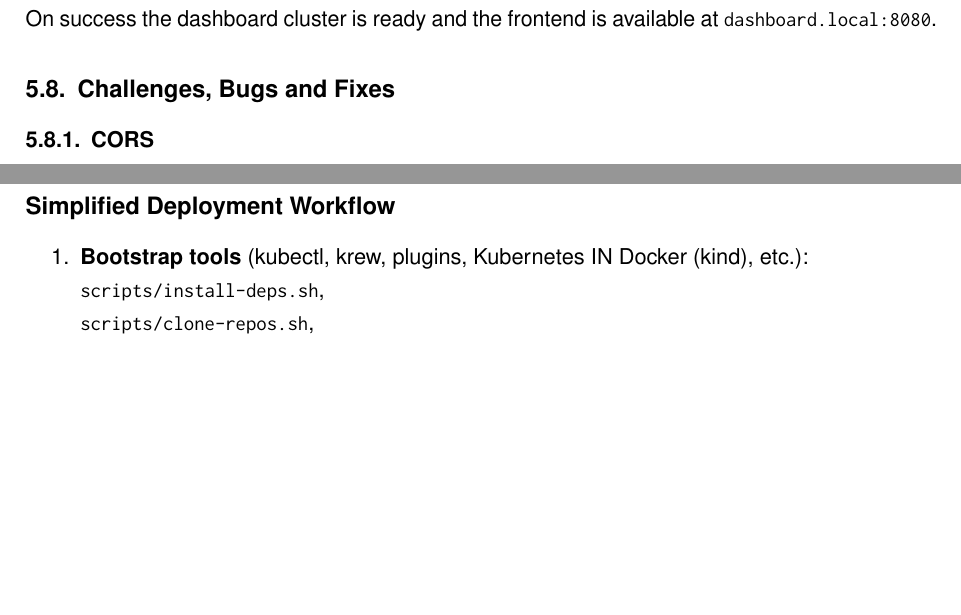
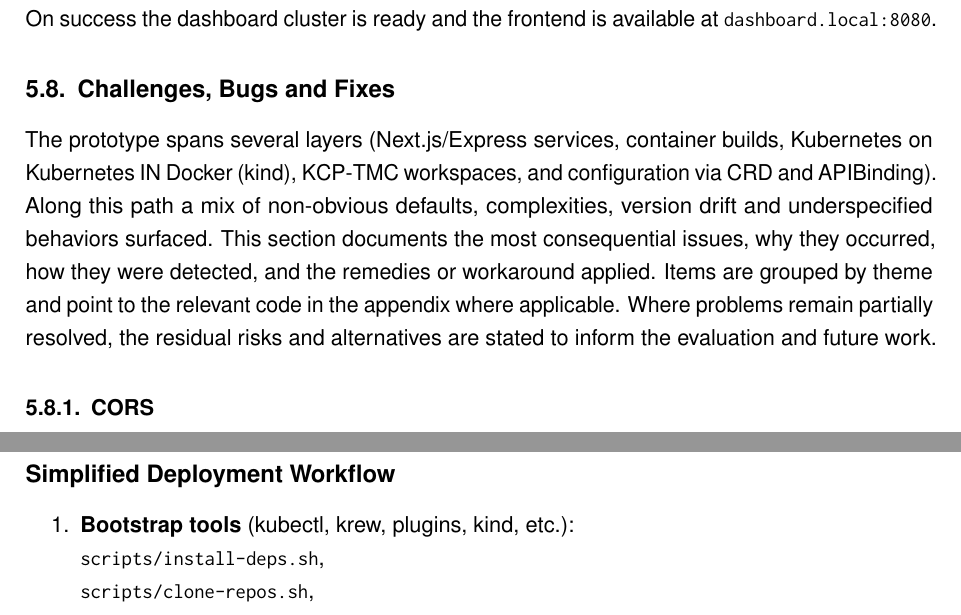
Before and after one commit to MysterionAutotronic/BachelorThesis, a LaTeX thesis (thesis.tex): two parts of pages 57 and 118 of 152, joined at a grey line, cut so that both start at the same text, the shorter picture padded with empty space. The pictures show the PDF file thesis.pdf that the author committed with the source.

Commit message:
challenges intro

```diff
--- a/thesis.tex
+++ b/thesis.tex
@@ -2200,8 +2200,20 @@
             \texttt{dashboard.local:8080}.
 
         \subsection{Challenges, Bugs and Fixes}\label{subsec:challengesAndBugs}
+            The prototype spans several layers (Next.js/Express services, container builds,
+            \gls{k8s@gls} on \gls{kind}, \gls{kcp}-\gls{tmc} workspaces, and configuration via
+            \gls{crd} and \gls{api}Binding).
+            Along this path a mix of non-obvious defaults, complexities, version drift and
+            underspecified behaviors surfaced.
+            This section documents the most consequential issues, why they occurred, how they were
+            detected, and the remedies or workaround applied.
+            Items are grouped by theme and point to the relevant code in the appendix where
+            applicable.
+            Where problems remain partially resolved, the residual risks and alternatives are stated
+            to inform the evaluation and future work.
 
             \subsubsection{CORS}\label{subsubsec:challengesCORS}
+
 
             \subsubsection{KCP-TMC}\label{subsubsec:challengesKCPTMC}
 
```
Also changed, not shown: thesis.pdf, 1 other file.
